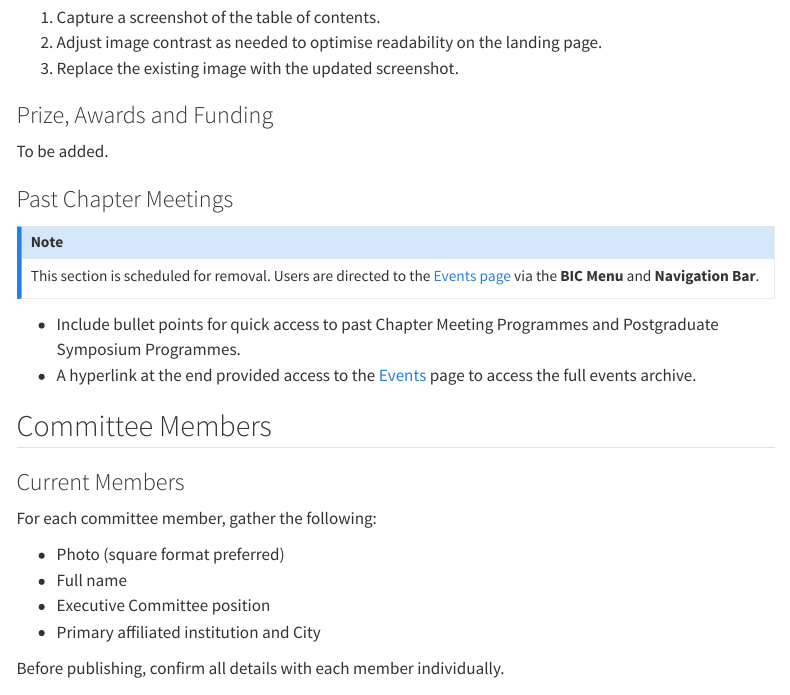
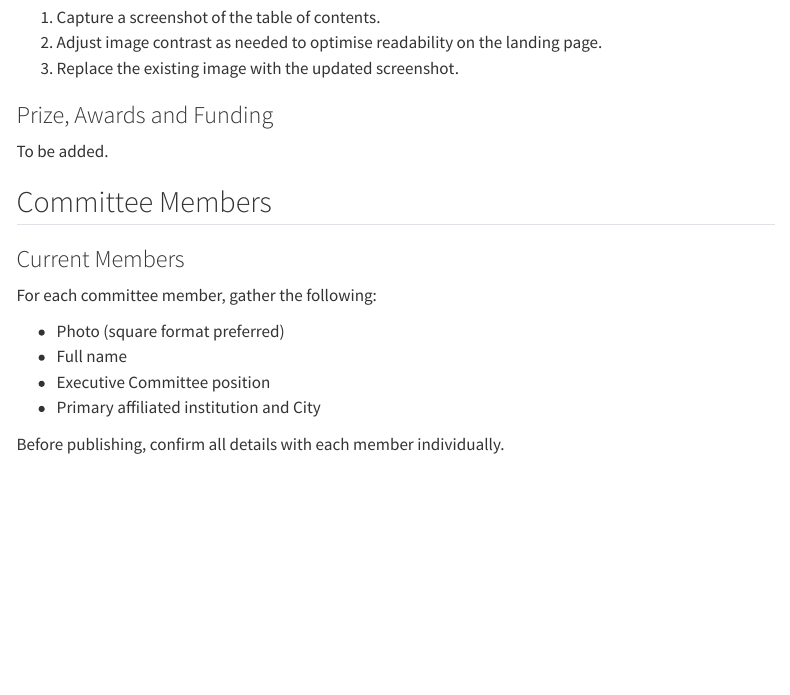
Before and after one commit to bicismrm/webadmin-guide, a Quarto document (workflows.qmd): the page in a window 1100 px wide, from 3780 px down. Rendered offline with R 4.5, knitr and Pandoc in place of Quarto, with nearby package versions; menus at the side of the page are left out.

Commit message:
Removed Past Chapter Meeting

```diff
--- a/workflows.qmd
+++ b/workflows.qmd
@@ -133,15 +133,6 @@ Each time a new issue is released:
 
 To be added.
 
-### Past Chapter Meetings
-
-::: callout-note
-This section is scheduled for removal. Users are directed to the [Events page](https://bic.ismrm.org/events/) via the **BIC Menu** and **Navigation Bar**.
-:::
-
-- Include bullet points for quick access to past Chapter Meeting Programmes and Postgraduate Symposium Programmes.
-- A hyperlink at the end provided access to the [Events](https://bic.ismrm.org/events/) page to access the full events archive.
-
 ## Committee Members
 
 ### Current Members
```
Also changed, not shown: docs/search.json, 1 other file.
